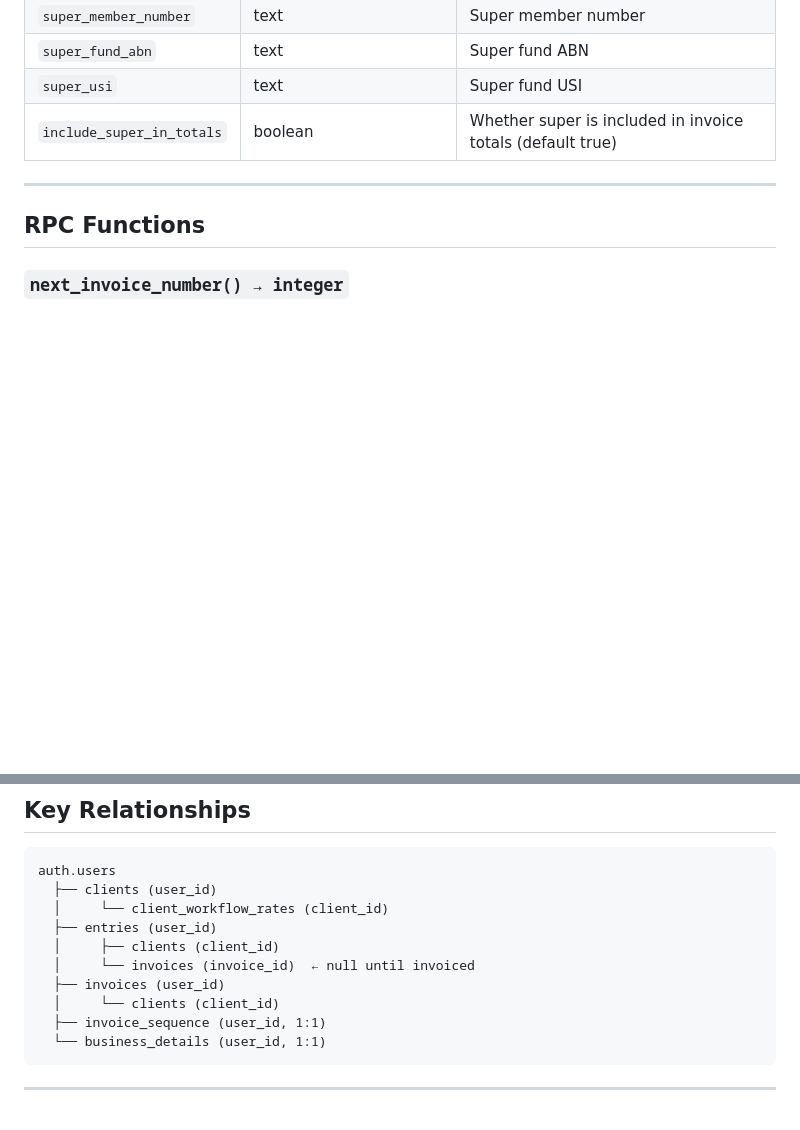
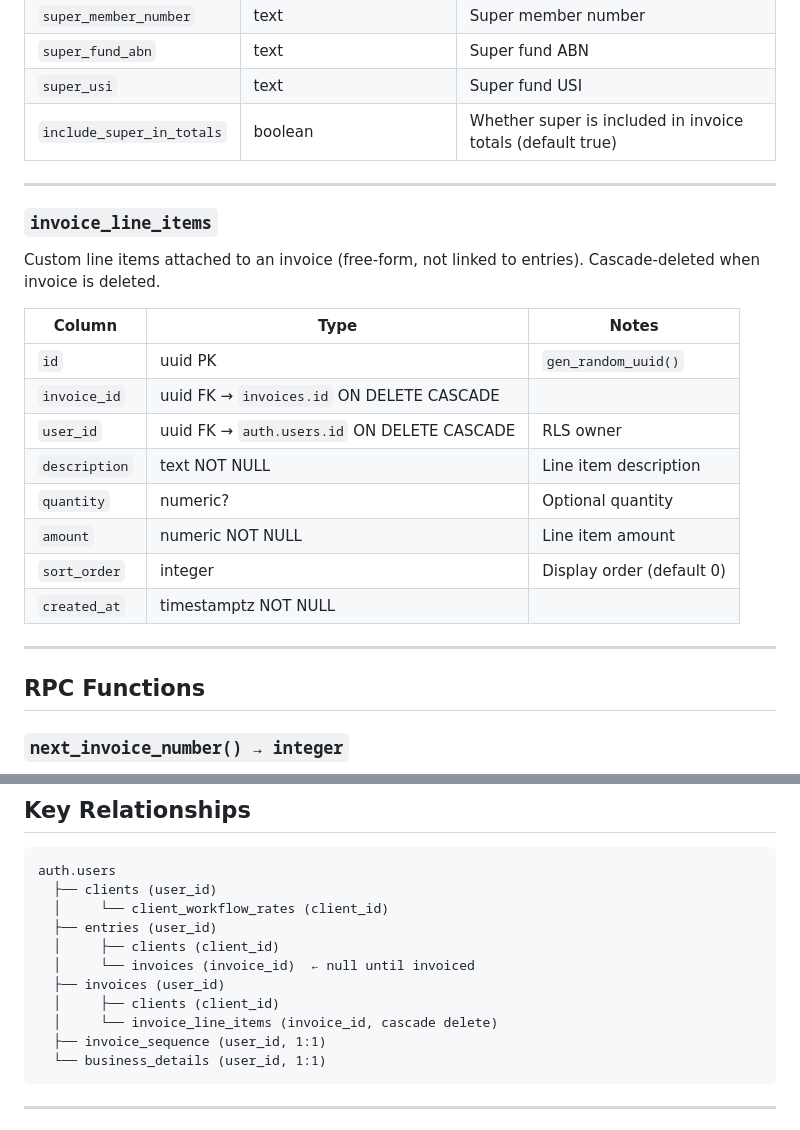
Before and after one commit to jessemorley/InvoicingApp, a Markdown page: supabase/supabase-schema.md, 2 parts joined by grey strips. Rendered like a GitHub page; blank space fills up the shorter version.

Commit message:
Update scheme reference

````diff
--- a/supabase/supabase-schema.md
+++ b/supabase/supabase-schema.md
@@ -151,6 +151,22 @@ One row per user. Freelancer's own business info for PDF invoices.
 
 ---
 
+### `invoice_line_items`
+Custom line items attached to an invoice (free-form, not linked to entries). Cascade-deleted when invoice is deleted.
+
+| Column | Type | Notes |
+|--------|------|-------|
+| `id` | uuid PK | `gen_random_uuid()` |
+| `invoice_id` | uuid FK → `invoices.id` ON DELETE CASCADE | |
+| `user_id` | uuid FK → `auth.users.id` ON DELETE CASCADE | RLS owner |
+| `description` | text NOT NULL | Line item description |
+| `quantity` | numeric? | Optional quantity |
+| `amount` | numeric NOT NULL | Line item amount |
+| `sort_order` | integer | Display order (default 0) |
+| `created_at` | timestamptz NOT NULL | |
+
+---
+
 ## RPC Functions
 
 ### `next_invoice_number() → integer`
@@ -176,7 +192,8 @@ auth.users
   │     ├── clients (client_id)
   │     └── invoices (invoice_id)  ← null until invoiced
   ├── invoices (user_id)
-  │     └── clients (client_id)
+  │     ├── clients (client_id)
+  │     └── invoice_line_items (invoice_id, cascade delete)
   ├── invoice_sequence (user_id, 1:1)
   └── business_details (user_id, 1:1)
 ```
````
